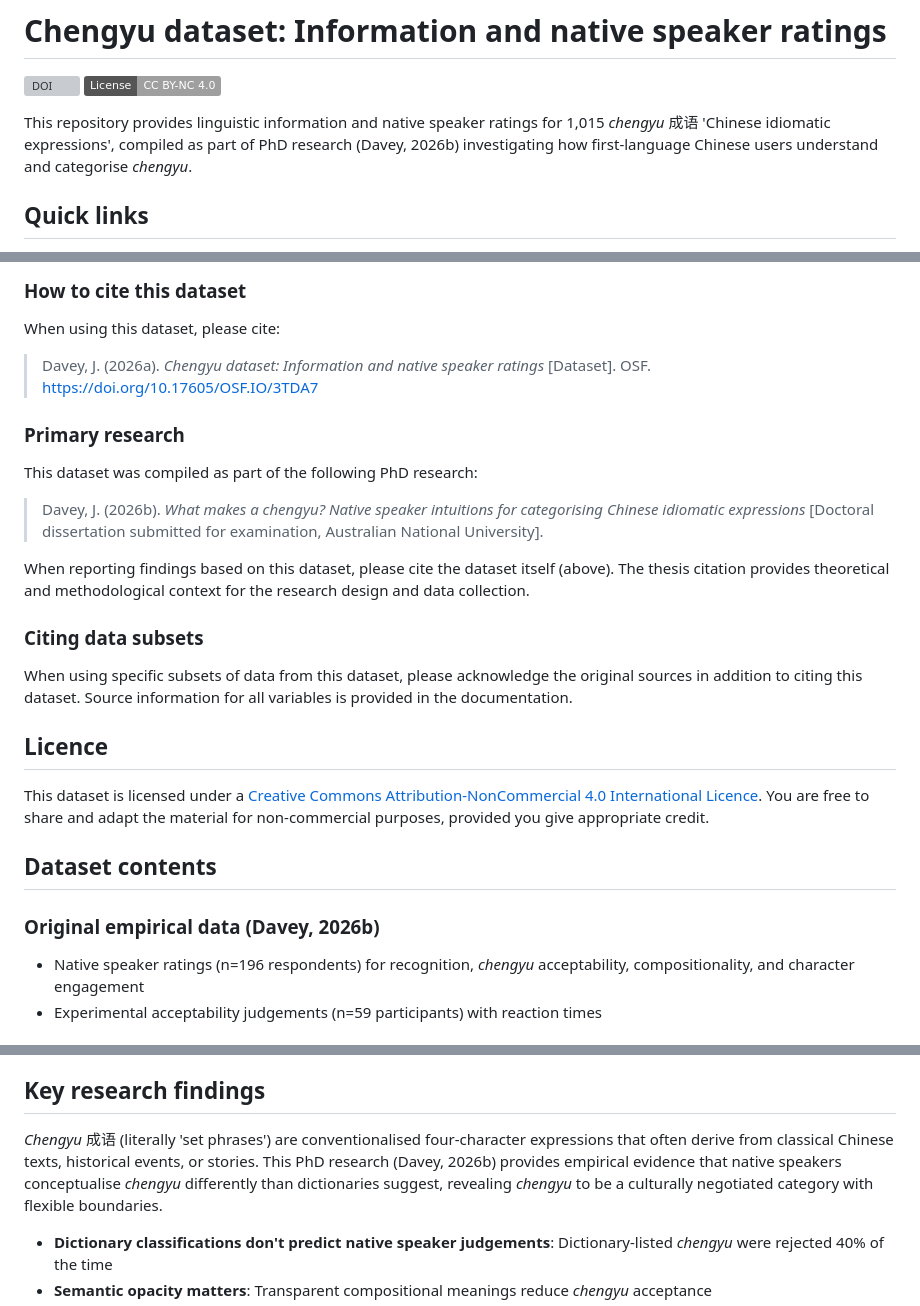
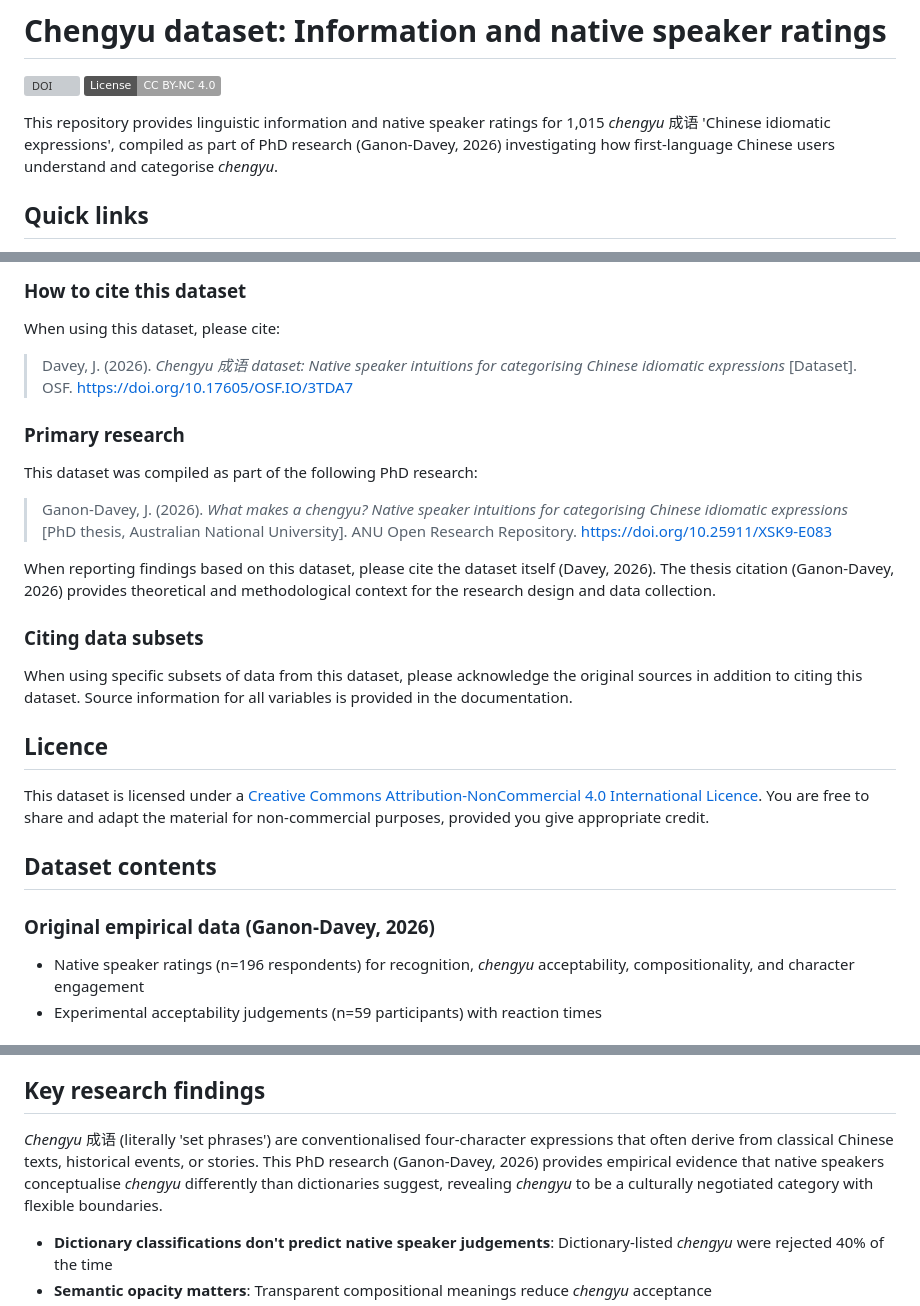
Before and after one commit to chengyu-data/chengyu-dataset, a Markdown page: README.md, 3 parts joined by grey strips. Drawn GitHub-style; badges without logos; grey boxes are pictures that could not be loaded.

Commit message:
Updated citations in README.md

```diff
--- a/README.md
+++ b/README.md
@@ -3,7 +3,7 @@
 [![DOI](https://img.shields.io/badge/DOI-10.17605/OSF.IO/3TDA7-blue.svg)](https://doi.org/10.17605/OSF.IO/3TDA7)
 [![License: CC-BY-NC 4.0](https://img.shields.io/badge/License-CC%20BY--NC%204.0-lightgrey.svg)](https://creativecommons.org/licenses/by-nc/4.0/)
 
-This repository provides linguistic information and native speaker ratings for 1,015 *chengyu* 成语 'Chinese idiomatic expressions', compiled as part of PhD research (Davey, 2026b) investigating how first-language Chinese users understand and categorise *chengyu*.
+This repository provides linguistic information and native speaker ratings for 1,015 *chengyu* 成语 'Chinese idiomatic expressions', compiled as part of PhD research (Ganon-Davey, 2026) investigating how first-language Chinese users understand and categorise *chengyu*.
 
 ## Quick links
 
@@ -18,15 +18,15 @@ This repository provides linguistic information and native speaker ratings for 1
 
 When using this dataset, please cite:
 
-> Davey, J. (2026a). *Chengyu dataset: Information and native speaker ratings* [Dataset]. OSF. [https://doi.org/10.17605/OSF.IO/3TDA7](https://doi.org/10.17605/OSF.IO/3TDA7)
+> Davey, J. (2026). *Chengyu 成语 dataset: Native speaker intuitions for categorising Chinese idiomatic expressions* [Dataset]. OSF. [https://doi.org/10.17605/OSF.IO/3TDA7](https://doi.org/10.17605/OSF.IO/3TDA7)
 
 ### Primary research
 
 This dataset was compiled as part of the following PhD research:
 
-> Davey, J. (2026b). *What makes a *chengyu*? Native speaker intuitions for categorising Chinese idiomatic expressions* [Doctoral dissertation submitted for examination, Australian National University].
+> Ganon-Davey, J. (2026). *What makes a *chengyu*? Native speaker intuitions for categorising Chinese idiomatic expressions* [PhD thesis, Australian National University]. ANU Open Research Repository. [https://doi.org/10.25911/XSK9-E083](https://doi.org/10.25911/XSK9-E083)
 
-When reporting findings based on this dataset, please cite the dataset itself (above). The thesis citation provides theoretical and methodological context for the research design and data collection.
+When reporting findings based on this dataset, please cite the dataset itself (Davey, 2026). The thesis citation (Ganon-Davey, 2026) provides theoretical and methodological context for the research design and data collection.
 
 ### Citing data subsets
 
@@ -38,7 +38,7 @@ This dataset is licensed under a [Creative Commons Attribution-NonCommercial 4.0
 
 ## Dataset contents
 
-### Original empirical data (Davey, 2026b)
+### Original empirical data (Ganon-Davey, 2026)
 - Native speaker ratings (n=196 respondents) for recognition, *chengyu* acceptability, compositionality, and character engagement
 - Experimental acceptability judgements (n=59 participants) with reaction times
 
@@ -57,7 +57,7 @@ This dataset is licensed under a [Creative Commons Attribution-NonCommercial 4.0
 
 ## Key research findings
 
-*Chengyu* 成语 (literally 'set phrases') are conventionalised four-character expressions that often derive from classical Chinese texts, historical events, or stories. This PhD research (Davey, 2026b) provides empirical evidence that native speakers conceptualise *chengyu* differently than dictionaries suggest, revealing *chengyu* to be a culturally negotiated category with flexible boundaries.
+*Chengyu* 成语 (literally 'set phrases') are conventionalised four-character expressions that often derive from classical Chinese texts, historical events, or stories. This PhD research (Ganon-Davey, 2026) provides empirical evidence that native speakers conceptualise *chengyu* differently than dictionaries suggest, revealing *chengyu* to be a culturally negotiated category with flexible boundaries.
 
 - **Dictionary classifications don't predict native speaker judgements**: Dictionary-listed *chengyu* were rejected 40% of the time
 - **Semantic opacity matters**: Transparent compositional meanings reduce *chengyu* acceptance
```
Also changed, not shown: other parts of README.md (+2 -2 lines).
